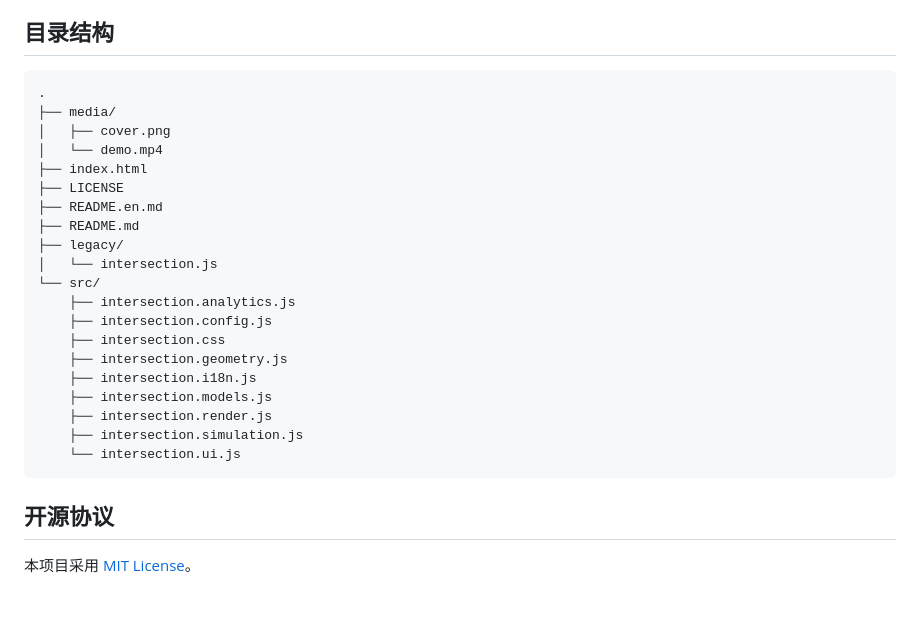
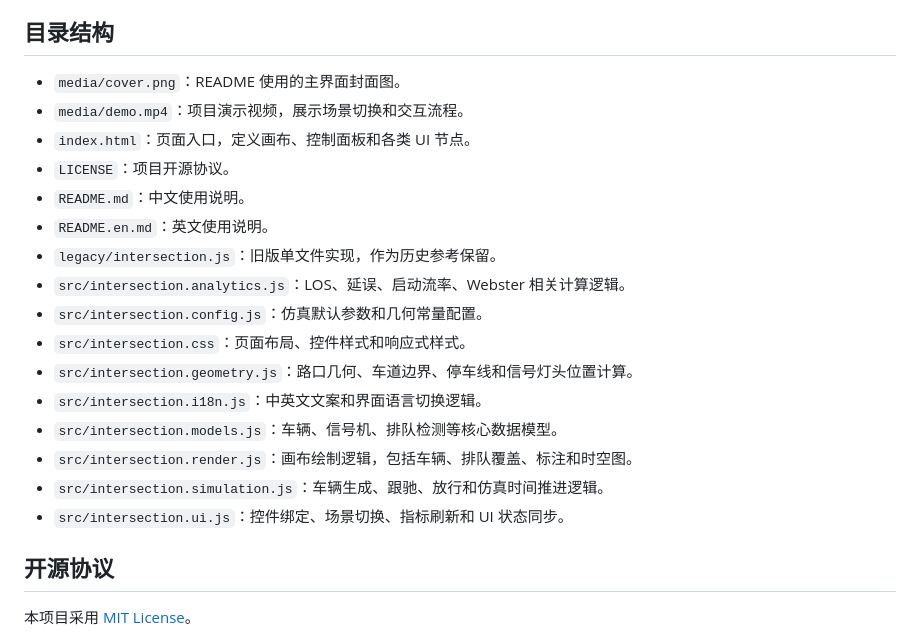
Before and after one commit to SeanWong17/intersection-signal-lab, a Markdown page: README.md, the part around the change. Rendered like a GitHub page; blank space fills up the shorter version.

````diff
--- a/README.md
+++ b/README.md
@@ -74,28 +74,22 @@ index.html?seed=20260324
 
 ## 目录结构
 
-```text
-.
-├── media/
-│   ├── cover.png
-│   └── demo.mp4
-├── index.html
-├── LICENSE
-├── README.en.md
-├── README.md
-├── legacy/
-│   └── intersection.js
-└── src/
-    ├── intersection.analytics.js
-    ├── intersection.config.js
-    ├── intersection.css
-    ├── intersection.geometry.js
-    ├── intersection.i18n.js
-    ├── intersection.models.js
-    ├── intersection.render.js
-    ├── intersection.simulation.js
-    └── intersection.ui.js
-```
+- `media/cover.png`：README 使用的主界面封面图。
+- `media/demo.mp4`：项目演示视频，展示场景切换和交互流程。
+- `index.html`：页面入口，定义画布、控制面板和各类 UI 节点。
+- `LICENSE`：项目开源协议。
+- `README.md`：中文使用说明。
+- `README.en.md`：英文使用说明。
+- `legacy/intersection.js`：旧版单文件实现，作为历史参考保留。
+- `src/intersection.analytics.js`：LOS、延误、启动流率、Webster 相关计算逻辑。
+- `src/intersection.config.js`：仿真默认参数和几何常量配置。
+- `src/intersection.css`：页面布局、控件样式和响应式样式。
+- `src/intersection.geometry.js`：路口几何、车道边界、停车线和信号灯头位置计算。
+- `src/intersection.i18n.js`：中英文文案和界面语言切换逻辑。
+- `src/intersection.models.js`：车辆、信号机、排队检测等核心数据模型。
+- `src/intersection.render.js`：画布绘制逻辑，包括车辆、排队覆盖、标注和时空图。
+- `src/intersection.simulation.js`：车辆生成、跟驰、放行和仿真时间推进逻辑。
+- `src/intersection.ui.js`：控件绑定、场景切换、指标刷新和 UI 状态同步。
 
 ## 开源协议
 
````
Also changed, not shown: README.en.md (+16 -22 lines).
